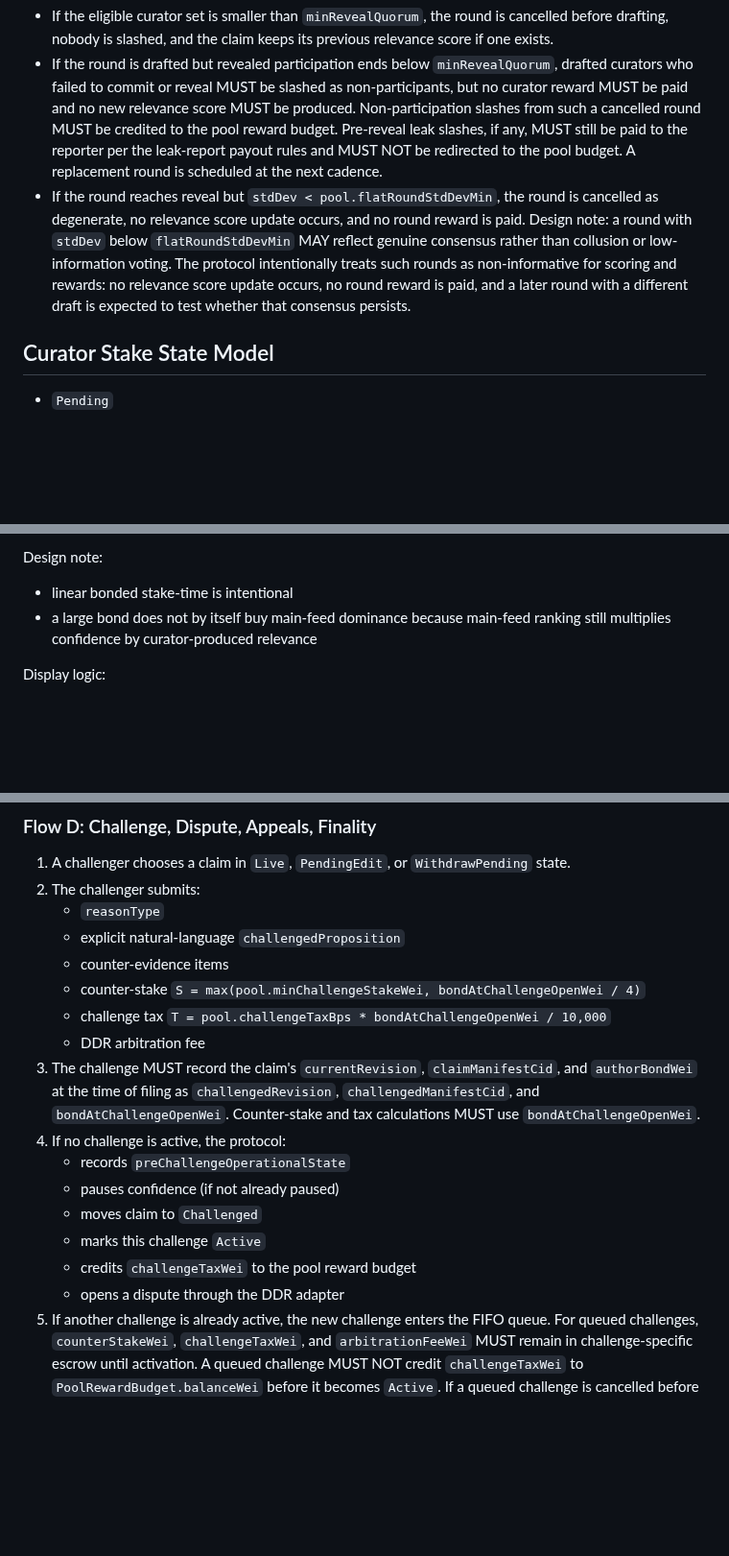
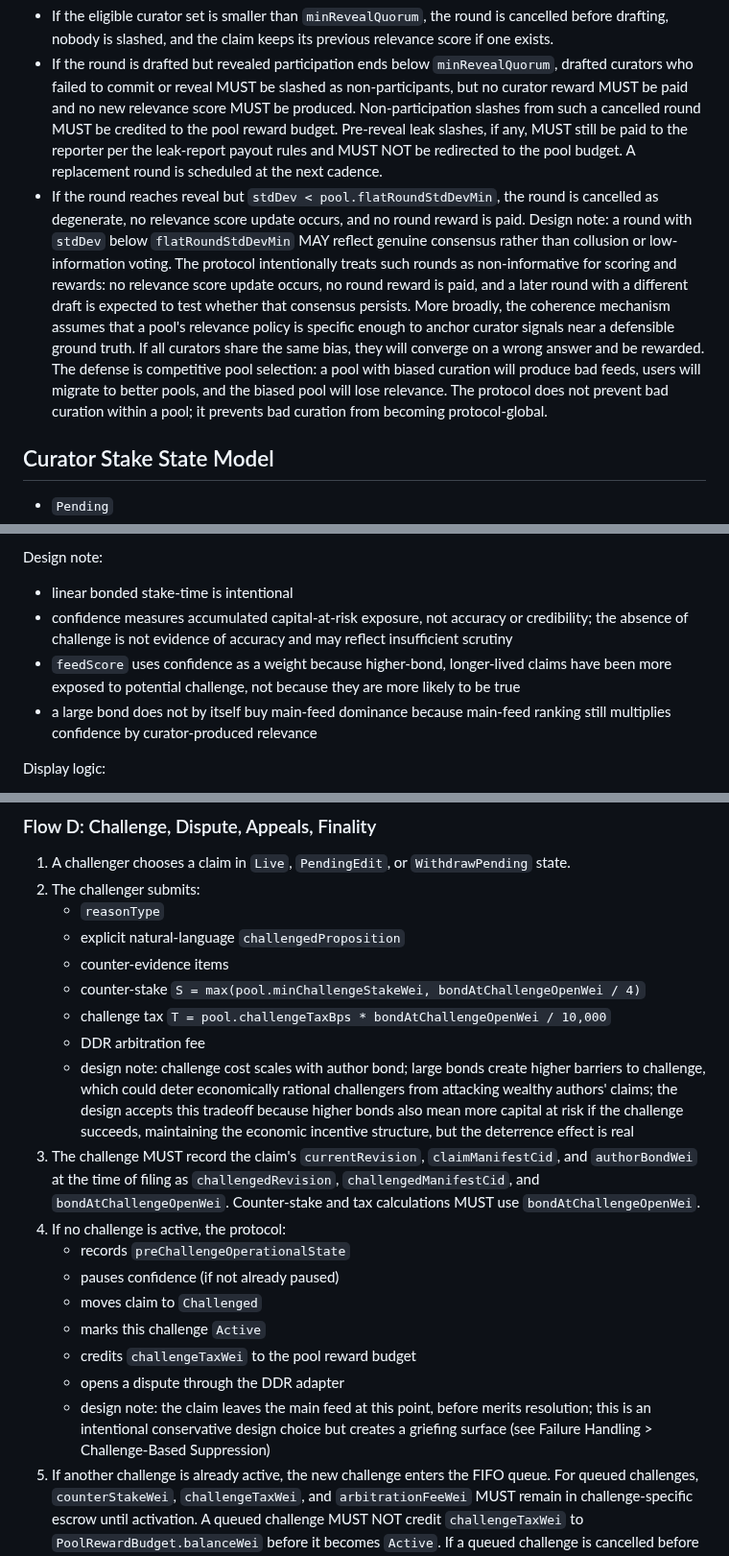
Before and after one commit to 0xferit/manuscript-decentralized-curation, a Markdown page: truth-post-complete-blueprint.md, 3 parts joined by grey strips. Shown at 96% size. Rendered like a GitHub page; blank space fills up the shorter version.

```diff
--- a/truth-post-complete-blueprint.md
+++ b/truth-post-complete-blueprint.md
@@ -741,7 +744,7 @@ Transitions are driven by the DDR adapter. Truth Post MUST mirror the authoritat
 
 - If the eligible curator set is smaller than `minRevealQuorum`, the round is cancelled before drafting, nobody is slashed, and the claim keeps its previous relevance score if one exists.
 - If the round is drafted but revealed participation ends below `minRevealQuorum`, drafted curators who failed to commit or reveal MUST be slashed as non-participants, but no curator reward MUST be paid and no new relevance score MUST be produced. Non-participation slashes from such a cancelled round MUST be credited to the pool reward budget. Pre-reveal leak slashes, if any, MUST still be paid to the reporter per the leak-report payout rules and MUST NOT be redirected to the pool budget. A replacement round is scheduled at the next cadence.
-- If the round reaches reveal but `stdDev < pool.flatRoundStdDevMin`, the round is cancelled as degenerate, no relevance score update occurs, and no round reward is paid. Design note: a round with `stdDev` below `flatRoundStdDevMin` MAY reflect genuine consensus rather than collusion or low-information voting. The protocol intentionally treats such rounds as non-informative for scoring and rewards: no relevance score update occurs, no round reward is paid, and a later round with a different draft is expected to test whether that consensus persists.
+- If the round reaches reveal but `stdDev < pool.flatRoundStdDevMin`, the round is cancelled as degenerate, no relevance score update occurs, and no round reward is paid. Design note: a round with `stdDev` below `flatRoundStdDevMin` MAY reflect genuine consensus rather than collusion or low-information voting. The protocol intentionally treats such rounds as non-informative for scoring and rewards: no relevance score update occurs, no round reward is paid, and a later round with a different draft is expected to test whether that consensus persists. More broadly, the coherence mechanism assumes that a pool's relevance policy is specific enough to anchor curator signals near a defensible ground truth. If all curators share the same bias, they will converge on a wrong answer and be rewarded. The defense is competitive pool selection: a pool with biased curation will produce bad feeds, users will migrate to better pools, and the biased pool will lose relevance. The protocol does not prevent bad curation within a pool; it prevents bad curation from becoming protocol-global.
 
 ## Curator Stake State Model
 
@@ -838,6 +841,8 @@ Rules:
 Design note:
 
 - linear bonded stake-time is intentional
+- confidence measures accumulated capital-at-risk exposure, not accuracy or credibility; the absence of challenge is not evidence of accuracy and may reflect insufficient scrutiny
+- `feedScore` uses confidence as a weight because higher-bond, longer-lived claims have been more exposed to potential challenge, not because they are more likely to be true
 - a large bond does not by itself buy main-feed dominance because main-feed ranking still multiplies confidence by curator-produced relevance
 
 Display logic:
@@ -856,6 +861,7 @@ Display logic:
    - counter-stake `S = max(pool.minChallengeStakeWei, bondAtChallengeOpenWei / 4)`
    - challenge tax `T = pool.challengeTaxBps * bondAtChallengeOpenWei / 10,000`
    - DDR arbitration fee
+   - design note: challenge cost scales with author bond; large bonds create higher barriers to challenge, which could deter economically rational challengers from attacking wealthy authors' claims; the design accepts this tradeoff because higher bonds also mean more capital at risk if the challenge succeeds, maintaining the economic incentive structure, but the deterrence effect is real
 3. The challenge MUST record the claim's `currentRevision`, `claimManifestCid`, and `authorBondWei` at the time of filing as `challengedRevision`, `challengedManifestCid`, and `bondAtChallengeOpenWei`. Counter-stake and tax calculations MUST use `bondAtChallengeOpenWei`.
 4. If no challenge is active, the protocol:
    - records `preChallengeOperationalState`
@@ -864,6 +870,7 @@ Display logic:
    - marks this challenge `Active`
    - credits `challengeTaxWei` to the pool reward budget
    - opens a dispute through the DDR adapter
+   - design note: the claim leaves the main feed at this point, before merits resolution; this is an intentional conservative design choice but creates a griefing surface (see Failure Handling > Challenge-Based Suppression)
 5. If another challenge is already active, the new challenge enters the FIFO queue. For queued challenges, `counterStakeWei`, `challengeTaxWei`, and `arbitrationFeeWei` MUST remain in challenge-specific escrow until activation. A queued challenge MUST NOT credit `challengeTaxWei` to `PoolRewardBudget.balanceWei` before it becomes `Active`. If a queued challenge is cancelled before activation or is mooted by an earlier `Debunked` ruling, the protocol MUST refund all three amounts in full.
 6. The filed `challengedProposition` MUST be a fair reading of the claim blob. That is part of what DDR evaluates.
 7. The DDR adapter asks one binary question: should this filed challenge succeed under the stated `reasonType`, `challengedProposition`, pool policy, and submitted evidence?
```
Also changed, not shown: other parts of truth-post-complete-blueprint.md (+21 -3 lines).
